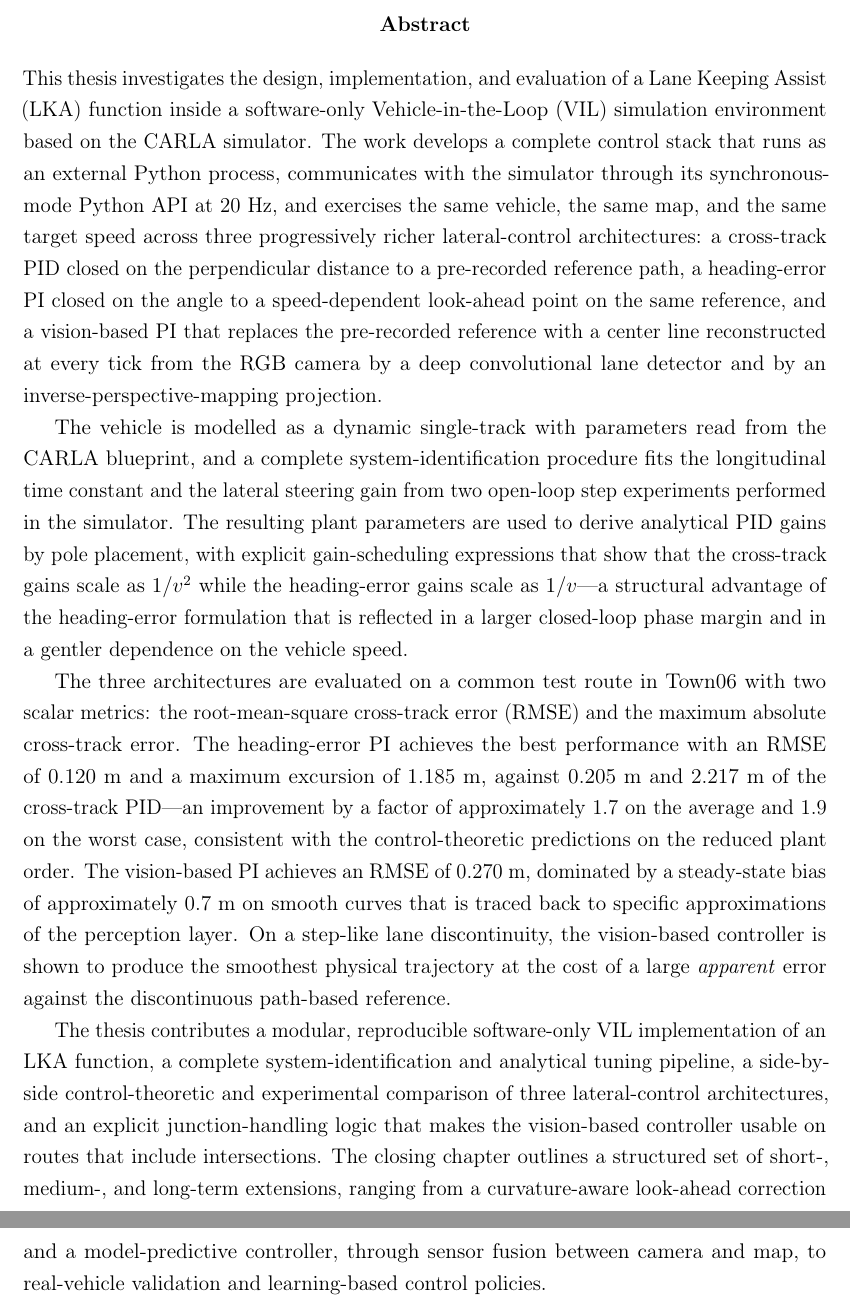
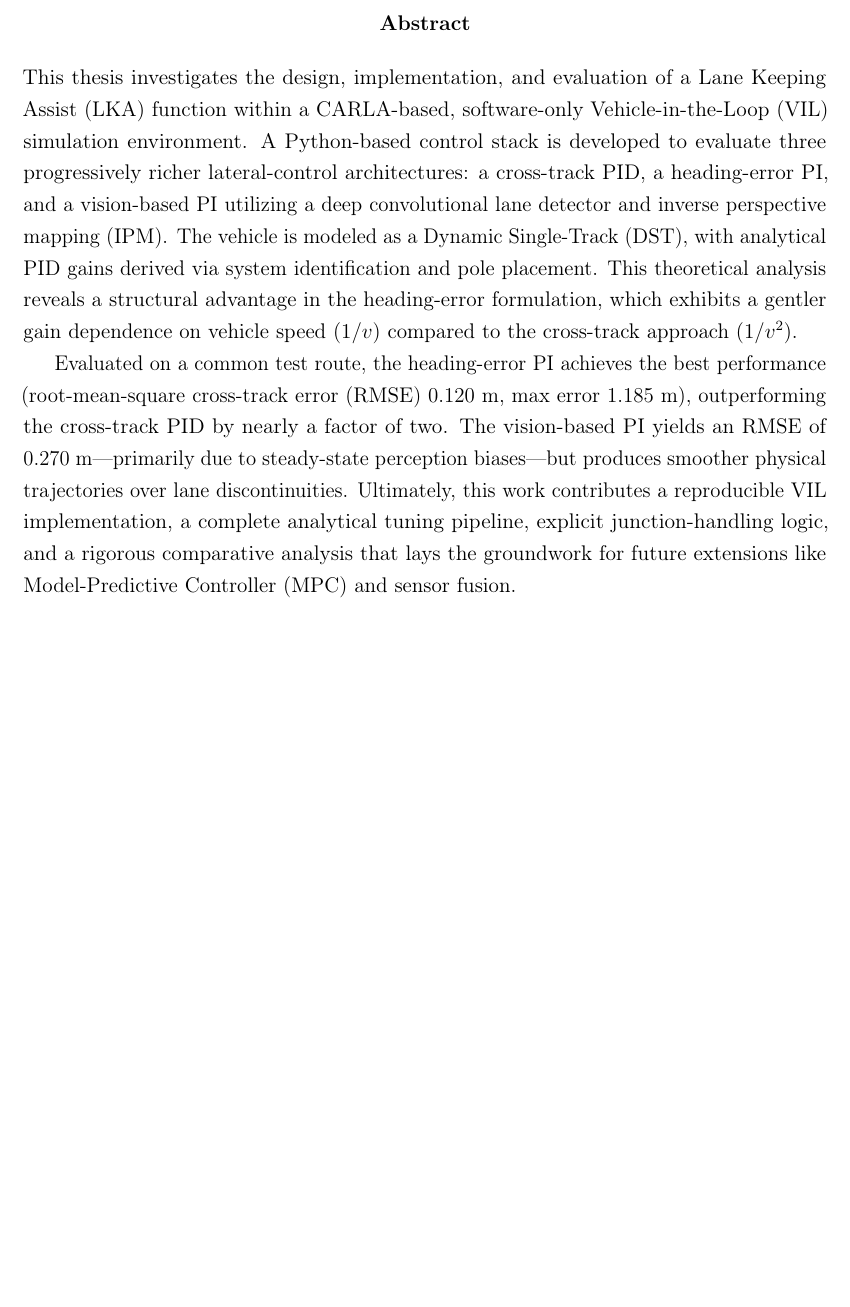
Before and after one commit to axmud/thesis_latex, a LaTeX thesis (main.tex, which reads abstract.tex): two parts of pages 4 and 5 of 77 before the commit and part of page 4 of 76 after it, the two joined at a grey line, cut so that both start at the same text, the shorter picture padded with empty space. Compiled offline with pdfLaTeX.

Commit message:
abstract is adjusted

```diff
--- a/abstract.tex
+++ b/abstract.tex
@@ -1,13 +1,6 @@
-% abstract.tex — converted from your abstract.typ.
-% @LKA -> \ac{LKA},  @VIL -> \ac{VIL},  @RMSE -> \ac{RMSE}
-% \ac{} auto-expands on first use ("long (SHORT)") and shortens afterwards.
+\begin{abstract}
+This thesis investigates the design, implementation, and evaluation of a \ac{LKA} function within a CARLA-based, software-only \ac{VIL} simulation environment. A Python-based control stack is developed to evaluate three progressively richer lateral-control architectures: a cross-track PID, a heading-error PI, and a vision-based PI utilizing a deep convolutional lane detector and \ac{IPM}. The vehicle is modeled as a \ac{DST}, with analytical PID gains derived via system identification and pole placement. This theoretical analysis reveals a structural advantage in the heading-error formulation, which exhibits a gentler gain dependence on vehicle speed ($1/v$) compared to the cross-track approach ($1/v^2$).
 
-\begin{abstract}
-This thesis investigates the design, implementation, and evaluation of a \ac{LKA} function inside a software-only \ac{VIL} simulation environment based on the CARLA simulator. The work develops a complete control stack that runs as an external Python process, communicates with the simulator through its synchronous-mode Python API at $20$~Hz, and exercises the same vehicle, the same map, and the same target speed across three progressively richer lateral-control architectures: a cross-track PID closed on the perpendicular distance to a pre-recorded reference path, a heading-error PI closed on the angle to a speed-dependent look-ahead point on the same reference, and a vision-based PI that replaces the pre-recorded reference with a center line reconstructed at every tick from the RGB camera by a deep convolutional lane detector and by an inverse-perspective-mapping projection.
-
-The vehicle is modelled as a dynamic single-track with parameters read from the CARLA blueprint, and a complete system-identification procedure fits the longitudinal time constant and the lateral steering gain from two open-loop step experiments performed in the simulator. The resulting plant parameters are used to derive analytical PID gains by pole placement, with explicit gain-scheduling expressions that show that the cross-track gains scale as $1/v^2$ while the heading-error gains scale as $1/v$---a structural advantage of the heading-error formulation that is reflected in a larger closed-loop phase margin and in a gentler dependence on the vehicle speed.
-
-The three architectures are evaluated on a common test route in Town06 with two scalar metrics: the \ac{RMSE} and the maximum absolute cross-track error. The heading-error PI achieves the best performance with an \ac{RMSE} of $0.120$~m and a maximum excursion of $1.185$~m, against $0.205$~m and $2.217$~m of the cross-track PID---an improvement by a factor of approximately $1.7$ on the average and $1.9$ on the worst case, consistent with the control-theoretic predictions on the reduced plant order. The vision-based PI achieves an \ac{RMSE} of $0.270$~m, dominated by a steady-state bias of approximately $0.7$~m on smooth curves that is traced back to specific approximations of the perception layer. On a step-like lane discontinuity, the vision-based controller is shown to produce the smoothest physical trajectory at the cost of a large \emph{apparent} error against the discontinuous path-based reference.
-
-The thesis contributes a modular, reproducible software-only \ac{VIL} implementation of an \ac{LKA} function, a complete system-identification and analytical tuning pipeline, a side-by-side control-theoretic and experimental comparison of three lateral-control architectures, and an explicit junction-handling logic that makes the vision-based controller usable on routes that include intersections. The closing chapter outlines a structured set of short-, medium-, and long-term extensions, ranging from a curvature-aware look-ahead correction and a model-predictive controller, through sensor fusion between camera and map, to real-vehicle validation and learning-based control policies.
+Evaluated on a common test route, the heading-error PI achieves the best performance (\ac{RMSE} $0.120$~m, max error $1.185$~m), outperforming the cross-track PID by nearly a factor of two. The vision-based PI yields an \ac{RMSE} of $0.270$~m—primarily due to steady-state perception biases—but produces smoother physical trajectories over lane discontinuities. Ultimately, this work contributes a reproducible \ac{VIL} implementation, a complete analytical tuning pipeline, explicit junction-handling logic, and a rigorous comparative analysis that lays the groundwork for future extensions like \ac{MPC} and sensor fusion.
 \end{abstract}
+\acresetall
--- a/main.tex
+++ b/main.tex
@@ -68,12 +68,9 @@
 \input{acronyms}              % all \DeclareAcronym definitions
 
 \usepackage{etoolbox}
-
 \makeatletter
 \patchcmd{\titlepage}{\setcounter{page}\@ne}{}     {}{\PackageError{titlepage}{failed to patch \string\begin{titlepage} to not reset the page counter}{}}
 \patchcmd{\endtitlepage}{\setcounter{page}\@ne}{}  {}{\PackageError{titlepage}{failed to patch \string\end{titlepage} to not reset the page counter}{}}
-% abstract wraps in titlepage which sets \thispagestyle{empty}; restore plain for abstract only
-\patchcmd{\abstract}{\thispagestyle{empty}}{\thispagestyle{plain}}{}{}
 \makeatother
 
 \titleformat{\chapter}[display]
```
Also changed, not shown: abbreviations.tex (+0 -1 lines), main.tex (3 more changed lines).
